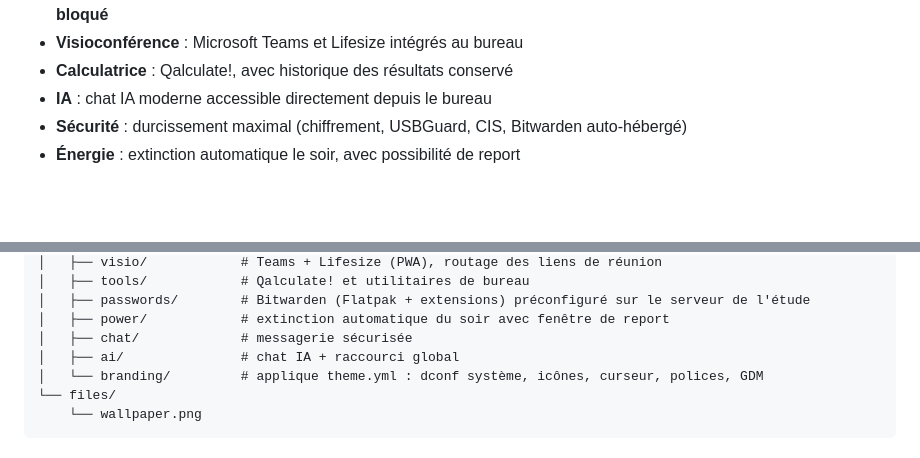
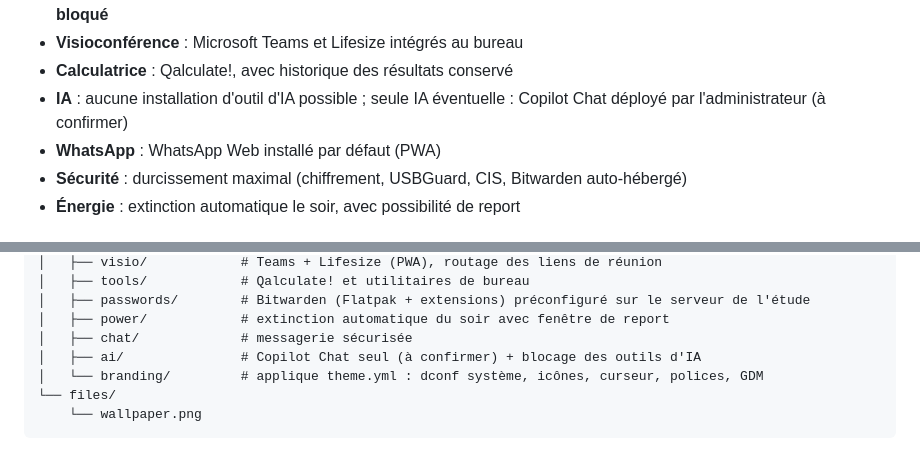
Before and after one commit to 35Kn-NW/poste-collab, a Markdown page: README.md, 2 parts joined by grey strips. Rendered like a GitHub page; blank space fills up the shorter version.

```diff
--- a/README.md
+++ b/README.md
@@ -19,7 +19,8 @@ Le déploiement couvre :
 - **Microsoft 365** : intégration maximale (SSO, conformité, applications web, édition hors ligne) — **OneDrive interdit et bloqué**
 - **Visioconférence** : Microsoft Teams et Lifesize intégrés au bureau
 - **Calculatrice** : Qalculate!, avec historique des résultats conservé
-- **IA** : chat IA moderne accessible directement depuis le bureau
+- **IA** : aucune installation d'outil d'IA possible ; seule IA éventuelle : Copilot Chat déployé par l'administrateur (à confirmer)
+- **WhatsApp** : WhatsApp Web installé par défaut (PWA)
 - **Sécurité** : durcissement maximal (chiffrement, USBGuard, CIS, Bitwarden auto-hébergé)
 - **Énergie** : extinction automatique le soir, avec possibilité de report
 
@@ -61,7 +62,7 @@ linux-collab/
 │   ├── passwords/        # Bitwarden (Flatpak + extensions) préconfiguré sur le serveur de l'étude
 │   ├── power/            # extinction automatique du soir avec fenêtre de report
 │   ├── chat/             # messagerie sécurisée
-│   ├── ai/               # chat IA + raccourci global
+│   ├── ai/               # Copilot Chat seul (à confirmer) + blocage des outils d'IA
 │   └── branding/         # applique theme.yml : dconf système, icônes, curseur, polices, GDM
 └── files/
     └── wallpaper.png
```
Also changed, not shown: docs/NOTES.md (+40 -7 lines), docs/ROADMAP.md (+12 -3 lines).
